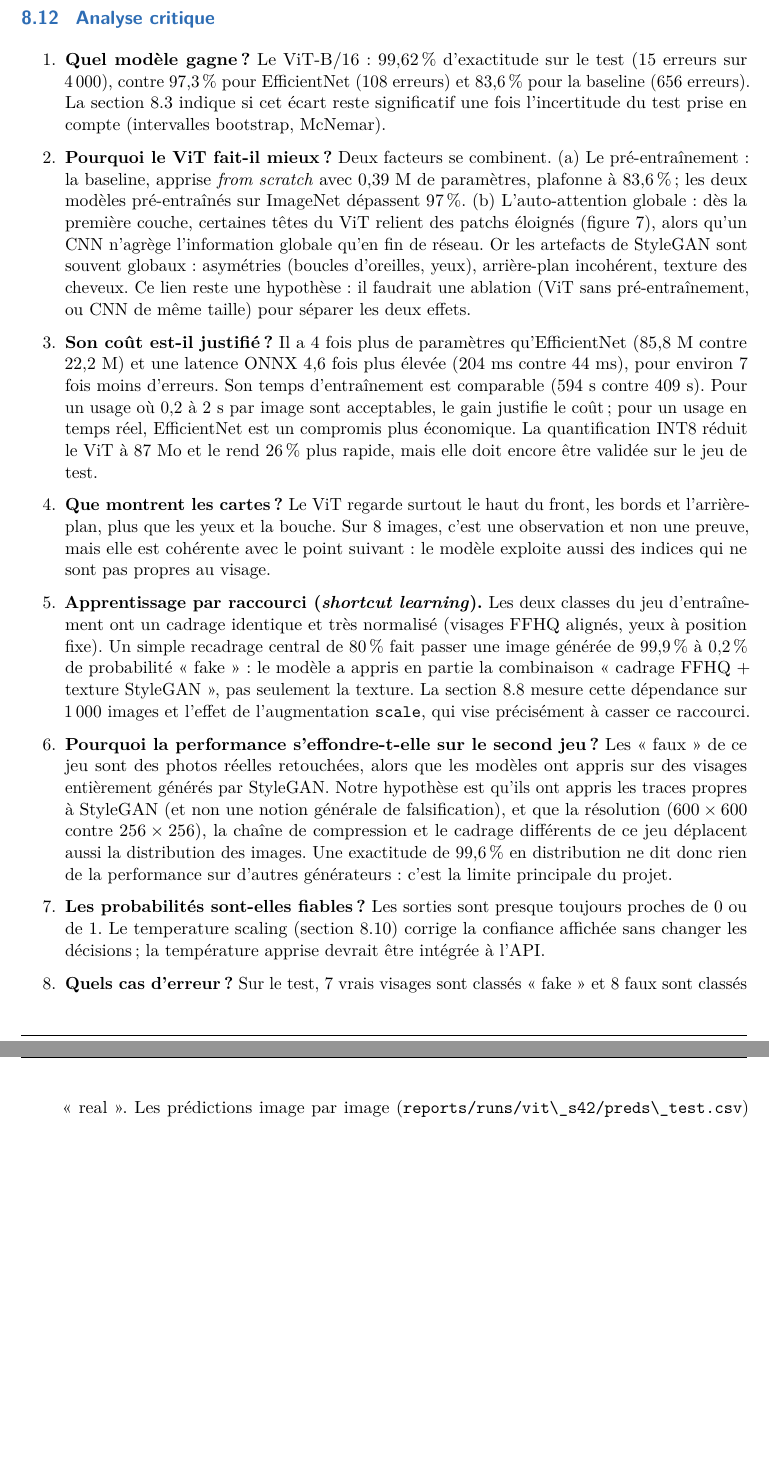
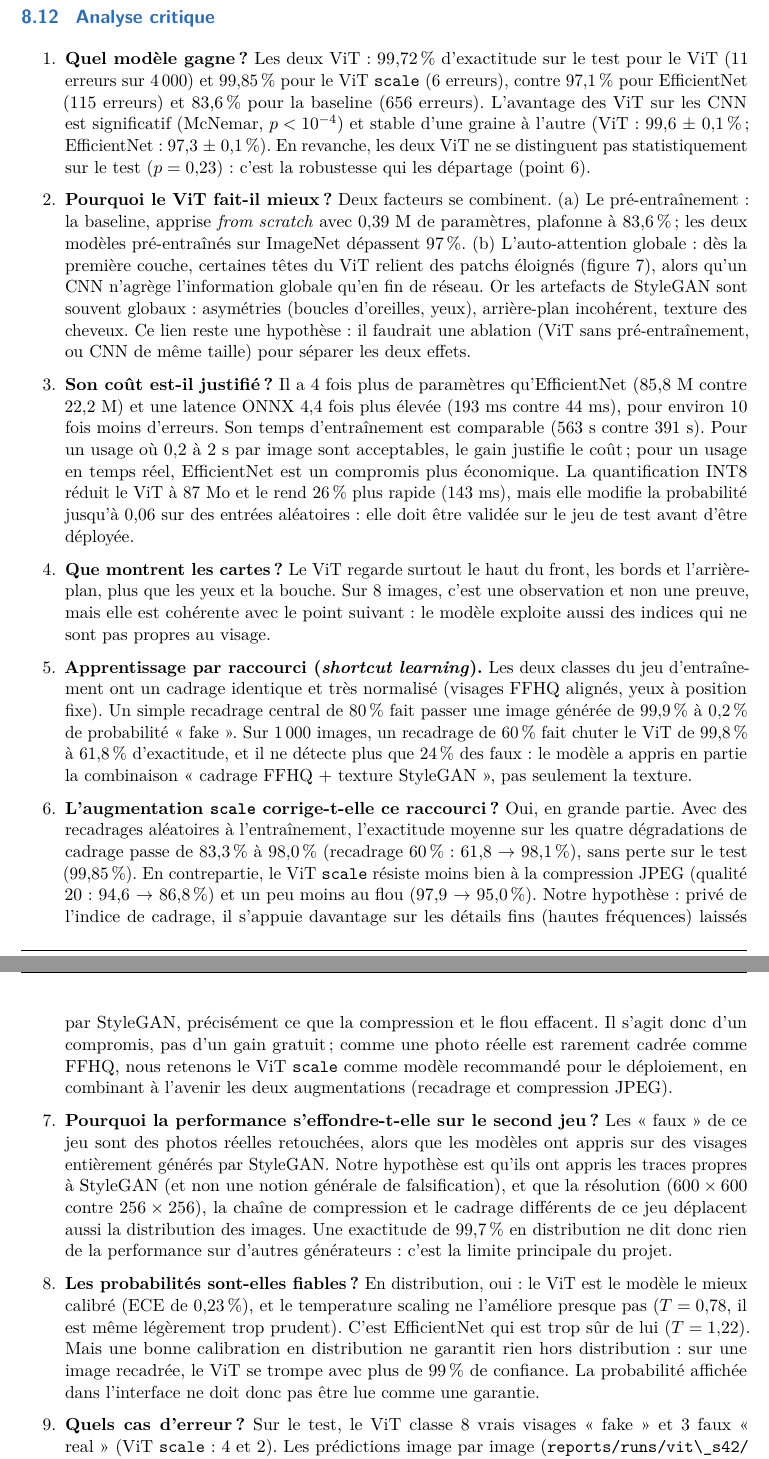
Before and after one commit to sourourbensalha209-alt/deepguard, a LaTeX document (docs/rapport/rapport_technique.tex): two parts of pages 16 and 17 of 24, joined at a grey line, cut so that both start at the same text, the shorter picture padded with empty space. Compiled offline with pdfLaTeX.

Commit message:
docs: rapport mis a jour avec les resultats reels (ViT scale, calibration, stats)

```diff
--- a/docs/rapport/rapport_technique.tex
+++ b/docs/rapport/rapport_technique.tex
@@ -494,9 +500,11 @@ désormais « Résultat non fiable » dans ce cas.
 \subsection{Analyse critique}
 
 \begin{enumerate}
-  \item \textbf{Quel modèle gagne ?} Le ViT-B/16 : 99,62\,\% d'exactitude sur le test (15 erreurs sur 4\,000), contre 97,3\,\%
-        pour EfficientNet (108 erreurs) et 83,6\,\% pour la baseline (656 erreurs). La section~\ref{sec:stats} indique si
-        cet écart reste significatif une fois l'incertitude du test prise en compte (intervalles bootstrap, McNemar).
+  \item \textbf{Quel modèle gagne ?} Les deux ViT : 99,72\,\% d'exactitude sur le test pour le ViT (11 erreurs sur 4\,000) et
+        99,85\,\% pour le ViT \texttt{scale} (6 erreurs), contre 97,1\,\% pour EfficientNet (115 erreurs) et 83,6\,\% pour la
+        baseline (656 erreurs). L'avantage des ViT sur les CNN est significatif (McNemar, $p<10^{-4}$) et stable d'une
+        graine à l'autre (ViT : 99,6 $\pm$ 0,1\,\% ; EfficientNet : 97,3 $\pm$ 0,1\,\%). En revanche, les deux ViT ne se
+        distinguent pas statistiquement sur le test ($p=0{,}23$) : c'est la robustesse qui les départage (point 6).
   \item \textbf{Pourquoi le ViT fait-il mieux ?} Deux facteurs se combinent. (a) Le pré-entraînement : la baseline, apprise
         \emph{from scratch} avec 0,39~M de paramètres, plafonne à 83,6\,\% ; les deux modèles pré-entraînés sur ImageNet
         dépassent 97\,\%. (b) L'auto-attention globale : dès la première couche, certaines têtes du ViT relient des patchs
@@ -505,30 +513,42 @@ désormais « Résultat non fiable » dans ce cas.
         texture des cheveux. Ce lien reste une hypothèse : il faudrait une ablation (ViT sans pré-entraînement, ou CNN de
         même taille) pour séparer les deux effets.
   \item \textbf{Son coût est-il justifié ?} Il a 4 fois plus de paramètres qu'EfficientNet (85,8~M contre 22,2~M) et une
-        latence ONNX 4,6 fois plus élevée (204~ms contre 44~ms), pour environ 7 fois moins d'erreurs. Son temps
-        d'entraînement est comparable (594~s contre 409~s). Pour un usage où 0,2 à 2~s par image sont acceptables, le gain
+        latence ONNX 4,4 fois plus élevée (193~ms contre 44~ms), pour environ 10 fois moins d'erreurs. Son temps
+        d'entraînement est comparable (563~s contre 391~s). Pour un usage où 0,2 à 2~s par image sont acceptables, le gain
         justifie le coût ; pour un usage en temps réel, EfficientNet est un compromis plus économique. La quantification
-        INT8 réduit le ViT à 87~Mo et le rend 26\,\% plus rapide, mais elle doit encore être validée sur le jeu de test.
+        INT8 réduit le ViT à 87~Mo et le rend 26\,\% plus rapide (143~ms), mais elle modifie la probabilité jusqu'à 0,06 sur
+        des entrées aléatoires : elle doit être validée sur le jeu de test avant d'être déployée.
   \item \textbf{Que montrent les cartes ?} Le ViT regarde surtout le haut du front, les bords et l'arrière-plan, plus que
         les yeux et la bouche. Sur 8 images, c'est une observation et non une preuve, mais elle est cohérente avec le point
         suivant : le modèle exploite aussi des indices qui ne sont pas propres au visage.
   \item \textbf{Apprentissage par raccourci (\emph{shortcut learning}).} Les deux classes du jeu d'entraînement ont un cadrage
         identique et très normalisé (visages FFHQ alignés, yeux à position fixe). Un simple recadrage central de 80\,\% fait
-        passer une image générée de 99,9\,\% à 0,2\,\% de probabilité « fake » : le modèle a appris en partie la combinaison
-        « cadrage FFHQ + texture StyleGAN », pas seulement la texture. La section~\ref{sec:robustesse} mesure cette
-        dépendance sur 1\,000 images et l'effet de l'augmentation \texttt{scale}, qui vise précisément à casser ce raccourci.
+        passer une image générée de 99,9\,\% à 0,2\,\% de probabilité « fake ». Sur 1\,000 images, un recadrage de 60\,\% fait
+        chuter le ViT de 99,8\,\% à 61,8\,\% d'exactitude, et il ne détecte plus que 24\,\% des faux : le modèle a appris en
+        partie la combinaison « cadrage FFHQ + texture StyleGAN », pas seulement la texture.
+  \item \textbf{L'augmentation \texttt{scale} corrige-t-elle ce raccourci ?} Oui, en grande partie. Avec des recadrages
+        aléatoires à l'entraînement, l'exactitude moyenne sur les quatre dégradations de cadrage passe de 83,3\,\% à
+        98,0\,\% (recadrage 60\,\% : 61,8 $\to$ 98,1\,\%), sans perte sur le test (99,85\,\%). En contrepartie, le ViT
+        \texttt{scale} résiste moins bien à la compression JPEG (qualité 20 : 94,6 $\to$ 86,8\,\%) et un peu moins au flou
+        (97,9 $\to$ 95,0\,\%). Notre hypothèse : privé de l'indice de cadrage, il s'appuie davantage sur les détails fins
+        (hautes fréquences) laissés par StyleGAN, précisément ce que la compression et le flou effacent. Il s'agit donc
+        d'un compromis, pas d'un gain gratuit ; comme une photo réelle est rarement cadrée comme FFHQ, nous retenons le
+        ViT \texttt{scale} comme modèle recommandé pour le déploiement, en combinant à l'avenir les deux augmentations
+        (recadrage et compression JPEG).
   \item \textbf{Pourquoi la performance s'effondre-t-elle sur le second jeu ?} Les « faux » de ce jeu sont des photos
         réelles retouchées, alors que les modèles ont appris sur des visages entièrement générés par StyleGAN. Notre
         hypothèse est qu'ils ont appris les traces propres à StyleGAN (et non une notion générale de falsification), et
         que la résolution ($600\times600$ contre $256\times256$), la chaîne de compression et le cadrage différents de ce
-        jeu déplacent aussi la distribution des images. Une exactitude de 99,6\,\% en distribution ne dit donc rien de la
+        jeu déplacent aussi la distribution des images. Une exactitude de 99,7\,\% en distribution ne dit donc rien de la
         performance sur d'autres générateurs : c'est la limite principale du projet.
-  \item \textbf{Les probabilités sont-elles fiables ?} Les sorties sont presque toujours proches de 0 ou de 1. Le
-        temperature scaling (section~\ref{sec:calib}) corrige la confiance affichée sans changer les décisions ; la température
-        apprise devrait être intégrée à l'API.
-  \item \textbf{Quels cas d'erreur ?} Sur le test, 7 vrais visages sont classés « fake » et 8 faux sont classés « real ».
-        Les prédictions image par image (\fichier{reports/runs/vit\_s42/preds\_test.csv}) permettent d'examiner ces 15
-        images une à une, ce qui est une piste d'analyse.
+  \item \textbf{Les probabilités sont-elles fiables ?} En distribution, oui : le ViT est le modèle le mieux calibré
+        (ECE de 0,23\,\%), et le temperature scaling ne l'améliore presque pas ($T=0{,}78$, il est même légèrement trop
+        prudent). C'est EfficientNet qui est trop sûr de lui ($T=1{,}22$). Mais une bonne calibration en distribution ne
+        garantit rien hors distribution : sur une image recadrée, le ViT se trompe avec plus de 99\,\% de confiance. La
+        probabilité affichée dans l'interface ne doit donc pas être lue comme une garantie.
+  \item \textbf{Quels cas d'erreur ?} Sur le test, le ViT classe 8 vrais visages « fake » et 3 faux « real » (ViT
+        \texttt{scale} : 4 et 2). Les prédictions image par image (\fichier{reports/runs/vit\_s42/preds\_test.csv}) permettent
+        d'examiner ces images une à une, ce qui est une piste d'analyse.
   \item \textbf{Rigueur du protocole.} Le découpage est fourni par le jeu de données, les augmentations ne touchent que
         l'entraînement, le checkpoint est choisi sur la validation et le test n'est utilisé qu'une fois. Les limites
         restantes : 20\,\% des données d'entraînement utilisées, 3 époques, pas de recherche d'hyperparamètres
```
Also changed, not shown: docs/rapport/generated/calibration.tex (+1 -1 lines), README.md, docs/rapport/figures/confusion_matrix.png, docs/rapport/figures/heatmaps.png, docs/rapport/figures/roc_curve.png, docs/rapport/rapport_technique.tex (50 more changed lines), 1 other file.
